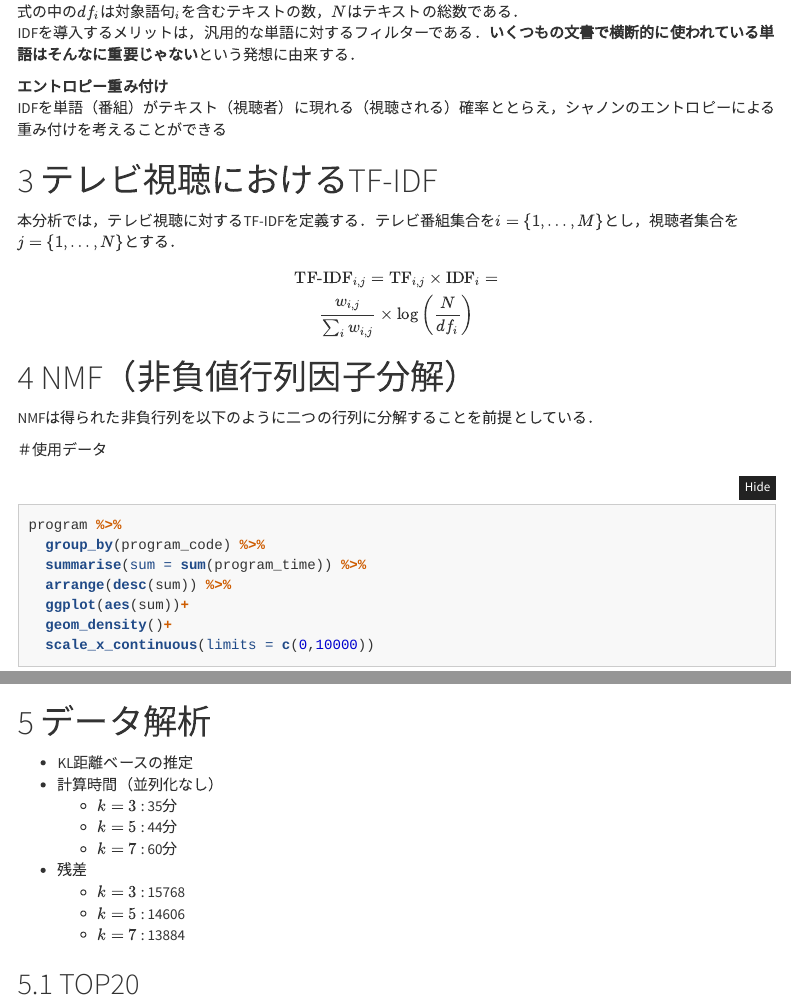
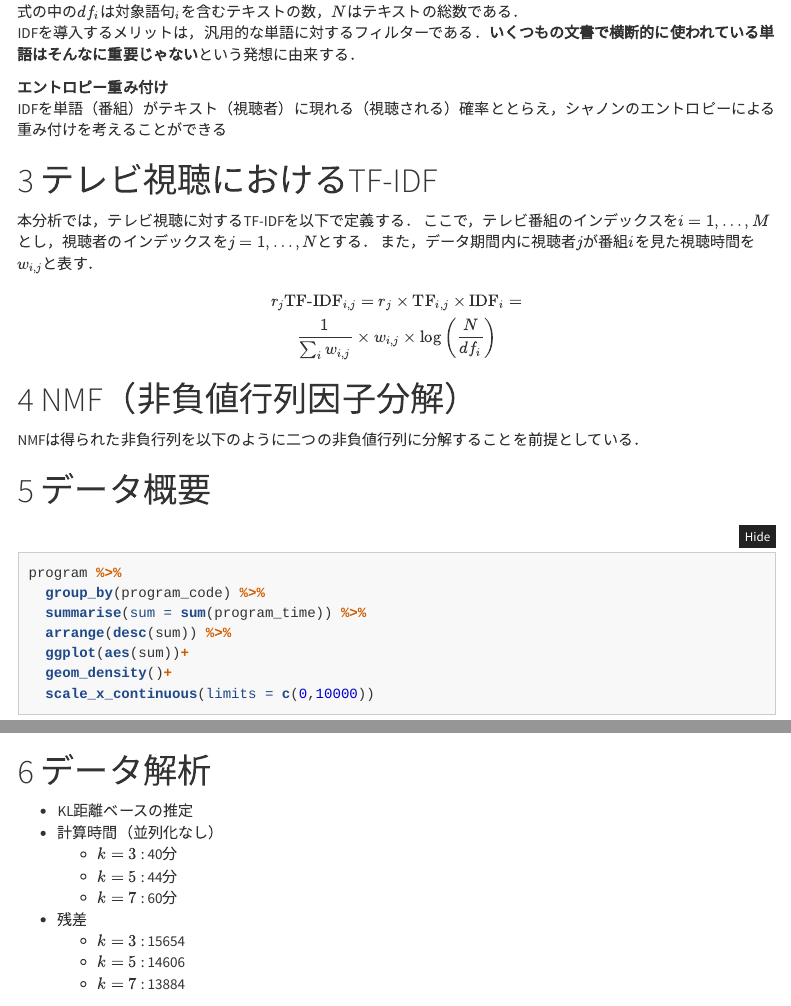
Before and after one commit to kur0cky/DACompH30, an R Markdown document (notebook/NMF/nmf_1.Rmd): the page in a window 1100 px wide, from 3080 px down before the commit and from 3120 px down after it, so that both start at the same text, and a second part further down, joined at a grey line. Rendered offline with R 4.5, knitr and Pandoc, with nearby package versions; folded parts are opened; some code elsewhere in the file could not run offline; menus at the side of the page are left out.

Commit message:
initial commit

````diff
--- a/notebook/NMF/nmf_1.Rmd
+++ b/notebook/NMF/nmf_1.Rmd
@@ -106,18 +108,22 @@ IDFを単語（番組）がテキスト（視聴者）に現れる（視聴さ
 
 # テレビ視聴におけるTF-IDF
 
-本分析では，テレビ視聴に対するTF-IDFを定義する．テレビ番組集合を$i=\{1,\dots,M\}$とし，視聴者集合を$j=\{1,\dots,N\}$とする．
+本分析では，テレビ視聴に対するTF-IDFを以下で定義する．
+ここで，テレビ番組のインデックスを$i=1,\dots,M$とし，視聴者のインデックスを$j=1,\dots,N$とする．
+また，データ期間内に視聴者$j$が番組$i$を見た視聴時間を$w_{i,j}$と表す．
 
 $$
-\text{TF-IDF}_{i,j} = \text{TF}_{i,j}\times\text{IDF}_{i} =\\
-\frac{w_{i,j}}{\sum_{i}w_{i,j}} \times {\rm log}\left(\frac{N}{df_{i}}\right)
+r_j\text{TF-IDF}_{i,j} = r_j \times \text{TF}_{i,j}\times\text{IDF}_{i} =\\
+\frac{1}{\sum_{i}w_{i,j}} \times w_{i,j} \times {\rm log}\left(\frac{N}{df_{i}}\right)
 $$
 
 # NMF（非負値行列因子分解）
 
-NMFは得られた非負行列を以下のように二つの行列に分解することを前提としている．
+NMFは得られた非負行列を以下のように二つの非負値行列に分解することを前提としている．
 
-＃使用データ
+# データ概要
+
+
 
 ```{r}
 program %>%
@@ -134,11 +140,11 @@ program %>%
 
 - KL距離ベースの推定
 - 計算時間（並列化なし）
-    - $k=3$ : 35分
+    - $k=3$ : 40分
     - $k=5$ : 44分
     - $k=7$ : 60分
 - 残差
-    - $k=3$ : 15768
+    - $k=3$ : 15654
     - $k=5$ : 14606
     - $k=7$ : 13884
 
````
Also changed, not shown: src/tmp/NMF.R (+1 -21 lines), notebook/NMF/nmf_1.Rmd (2 more changed lines).
